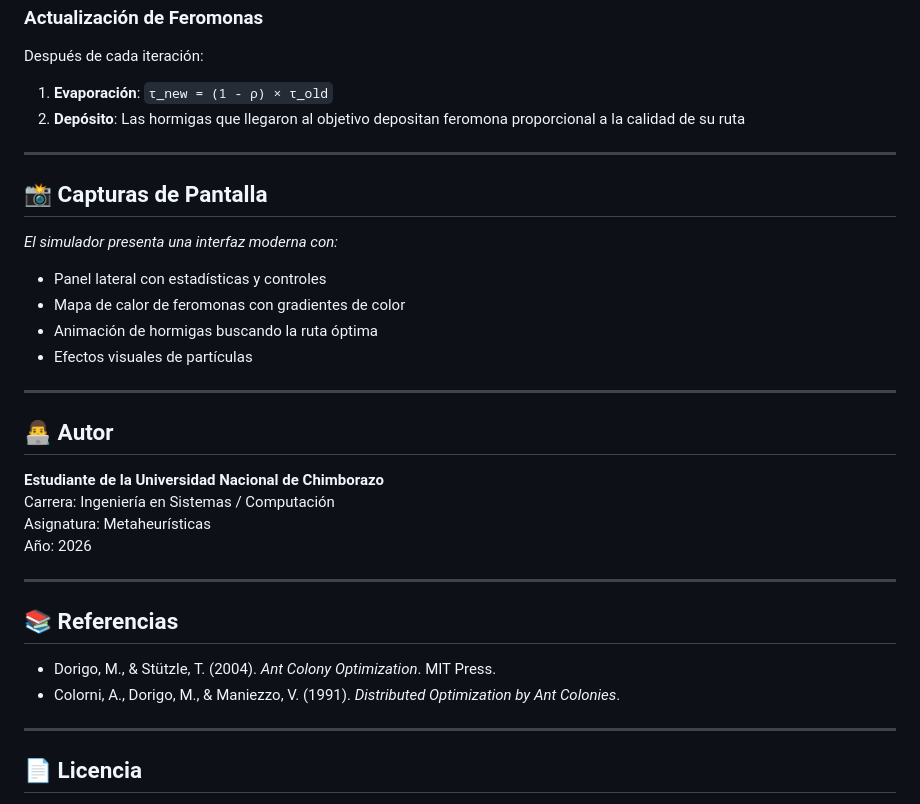
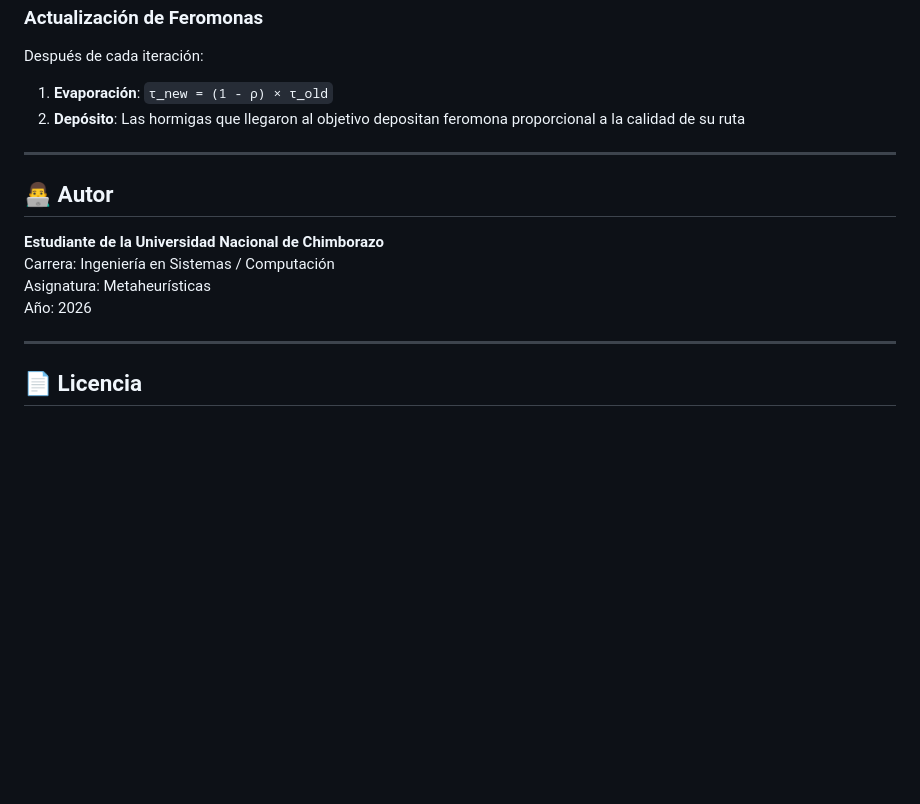
Before and after one commit to RubenCasa/Poryecto_Metaheuristica_G1, a Markdown page: README.md, the part around the change. Drawn GitHub-style; blank space fills up the shorter version.

Commit message:
Update README with project details and features

```diff
--- a/README.md
+++ b/README.md
@@ -136,29 +136,12 @@ Después de cada iteración:
 
 ---
 
-## 📸 Capturas de Pantalla
-
-*El simulador presenta una interfaz moderna con:*
-- Panel lateral con estadísticas y controles
-- Mapa de calor de feromonas con gradientes de color
-- Animación de hormigas buscando la ruta óptima
-- Efectos visuales de partículas
-
----
-
 ## 👨‍💻 Autor
 
 **Estudiante de la Universidad Nacional de Chimborazo**
 Carrera: Ingeniería en Sistemas / Computación
 Asignatura: Metaheurísticas
 Año: 2026
-
----
-
-## 📚 Referencias
-
-- Dorigo, M., & Stützle, T. (2004). *Ant Colony Optimization*. MIT Press.
-- Colorni, A., Dorigo, M., & Maniezzo, V. (1991). *Distributed Optimization by Ant Colonies*.
 
 ---
 
```
